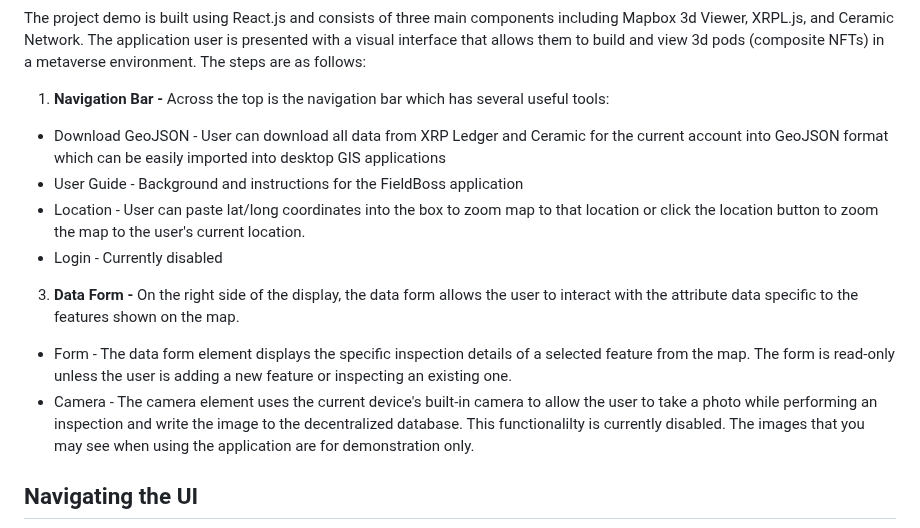
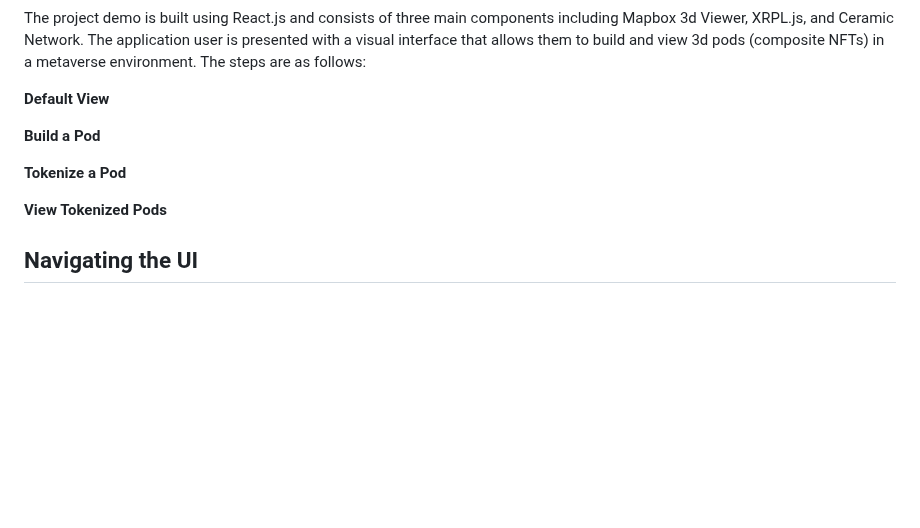
Before and after one commit to FieldBoss/metascapes, a Markdown page: README.md, the part around the change. GitHub-like rendering; blank space fills up the shorter version.

```diff
--- a/README.md
+++ b/README.md
@@ -38,17 +38,14 @@ How MetaScapes Works
 
 The project demo is built using React.js and consists of three main components including Mapbox 3d Viewer, XRPL.js, and Ceramic Network.  The application user is presented with a visual interface that allows them to build and view 3d pods (composite NFTs) in a metaverse environment.  The steps are as follows:
 
-1.  **Navigation Bar -** Across the top is the navigation bar which has several useful tools:
+**Default View**
 
-*   Download GeoJSON - User can download all data from XRP Ledger and Ceramic for the current account into GeoJSON format which can be easily imported into desktop GIS applications
-*   User Guide - Background and instructions for the FieldBoss application
-*   Location - User can paste lat/long coordinates into the box to zoom map to that location or click the location button to zoom the map to the user's current location.
-*   Login - Currently disabled
+**Build a Pod**
 
-3.  **Data Form -** On the right side of the display, the data form allows the user to interact with the attribute data specific to the features shown on the map.
+**Tokenize a Pod**
 
-*   Form - The data form element displays the specific inspection details of a selected feature from the map. The form is read-only unless the user is adding a new feature or inspecting an existing one.
-*   Camera - The camera element uses the current device's built-in camera to allow the user to take a photo while performing an inspection and write the image to the decentralized database. This functionalilty is currently disabled. The images that you may see when using the application are for demonstration only.
+**View Tokenized Pods**
+
 
 Navigating the UI
 -----------------
```
